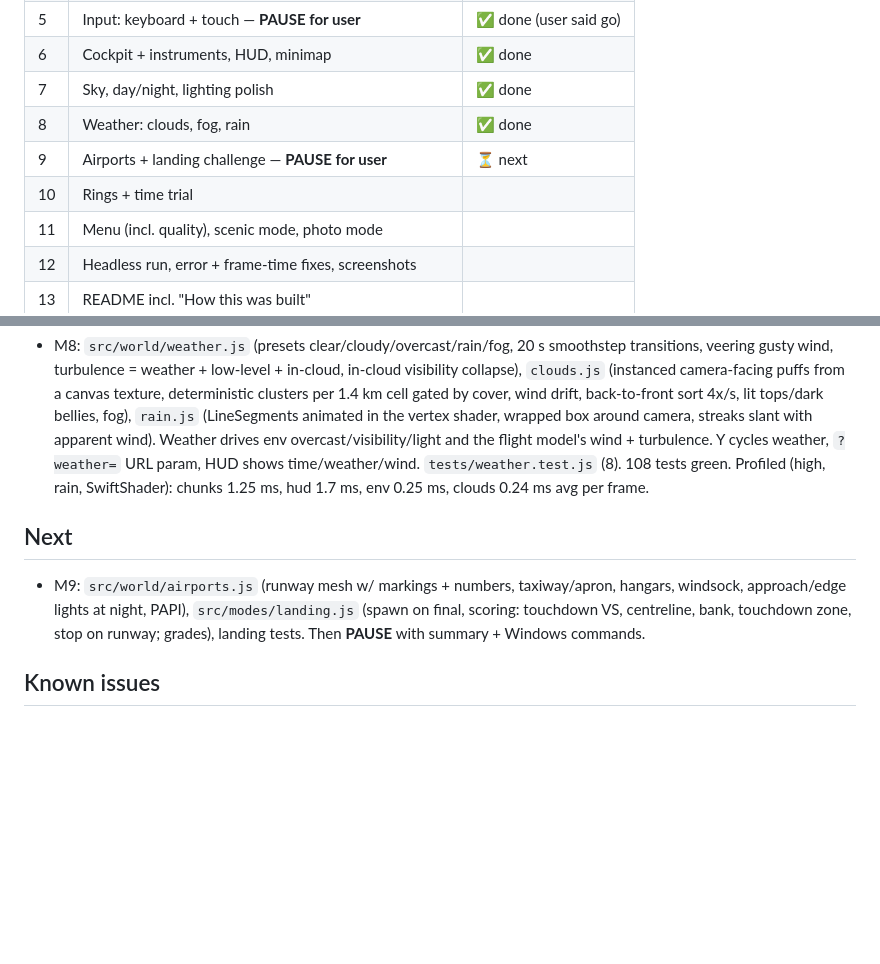
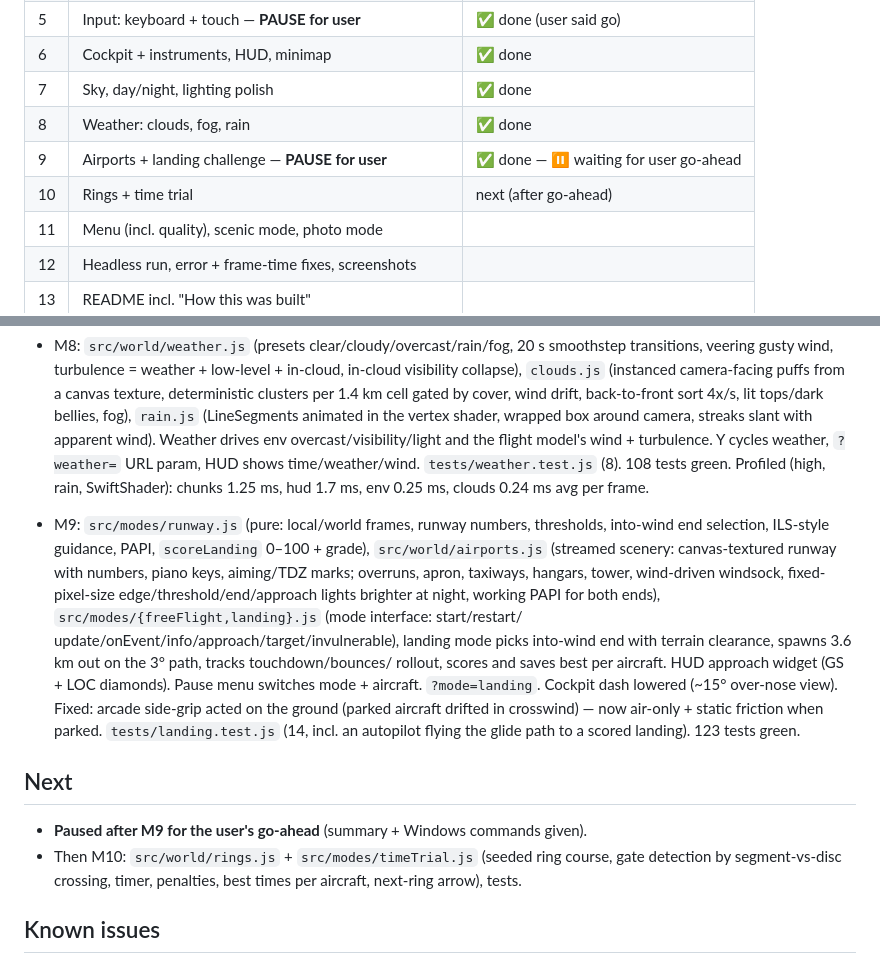
Before and after one commit to Integral7/Flight-deck, a Markdown page: PROGRESS.md, 2 parts joined by grey strips. Drawn GitHub-style; blank space fills up the shorter version.

Commit message:
Milestone 9: airports with runway scenery, lights and PAPI; landing challenge with approach guidance and scoring
Co-Authored-By: Claude Opus 5.5 <noreply@anthropic.com>
Claude-Session: https://claude.ai/code/session_01KZvUnS19cAnMVtWSPjdA73

```diff
--- a/PROGRESS.md
+++ b/PROGRESS.md
@@ -27,8 +27,8 @@ Tests (Vitest) for flight model and terrain. README with "How this was built".
 | 6 | Cockpit + instruments, HUD, minimap | ✅ done |
 | 7 | Sky, day/night, lighting polish | ✅ done |
 | 8 | Weather: clouds, fog, rain | ✅ done |
-| 9 | Airports + landing challenge — **PAUSE for user** | ⏳ next |
-| 10 | Rings + time trial | |
+| 9 | Airports + landing challenge — **PAUSE for user** | ✅ done — ⏸ waiting for user go-ahead |
+| 10 | Rings + time trial | next (after go-ahead) |
 | 11 | Menu (incl. quality), scenic mode, photo mode | |
 | 12 | Headless run, error + frame-time fixes, screenshots | |
 | 13 | README incl. "How this was built" | |
@@ -111,11 +111,25 @@ Tests (Vitest) for flight model and terrain. README with "How this was built".
   108 tests green. Profiled (high, rain, SwiftShader): chunks 1.25 ms, hud 1.7 ms,
   env 0.25 ms, clouds 0.24 ms avg per frame.
 
+- M9: `src/modes/runway.js` (pure: local/world frames, runway numbers, thresholds,
+  into-wind end selection, ILS-style guidance, PAPI, `scoreLanding` 0–100 + grade),
+  `src/world/airports.js` (streamed scenery: canvas-textured runway with numbers, piano
+  keys, aiming/TDZ marks; overruns, apron, taxiways, hangars, tower, wind-driven windsock,
+  fixed-pixel-size edge/threshold/end/approach lights brighter at night, working PAPI
+  for both ends), `src/modes/{freeFlight,landing}.js` (mode interface: start/restart/
+  update/onEvent/info/approach/target/invulnerable), landing mode picks into-wind end
+  with terrain clearance, spawns 3.6 km out on the 3° path, tracks touchdown/bounces/
+  rollout, scores and saves best per aircraft. HUD approach widget (GS + LOC diamonds).
+  Pause menu switches mode + aircraft. `?mode=landing`. Cockpit dash lowered (~15°
+  over-nose view). Fixed: arcade side-grip acted on the ground (parked aircraft drifted
+  in crosswind) — now air-only + static friction when parked. `tests/landing.test.js`
+  (14, incl. an autopilot flying the glide path to a scored landing). 123 tests green.
+
 ## Next
-- M9: `src/world/airports.js` (runway mesh w/ markings + numbers, taxiway/apron, hangars,
-  windsock, approach/edge lights at night, PAPI), `src/modes/landing.js` (spawn on final,
-  scoring: touchdown VS, centreline, bank, touchdown zone, stop on runway; grades),
-  landing tests. Then **PAUSE** with summary + Windows commands.
+- **Paused after M9 for the user's go-ahead** (summary + Windows commands given).
+- Then M10: `src/world/rings.js` + `src/modes/timeTrial.js` (seeded ring course, gate
+  detection by segment-vs-disc crossing, timer, penalties, best times per aircraft,
+  next-ring arrow), tests.
 
 ## Known issues
 - Headless Chromium uses software WebGL, so FPS there (~5) is not representative.
```
